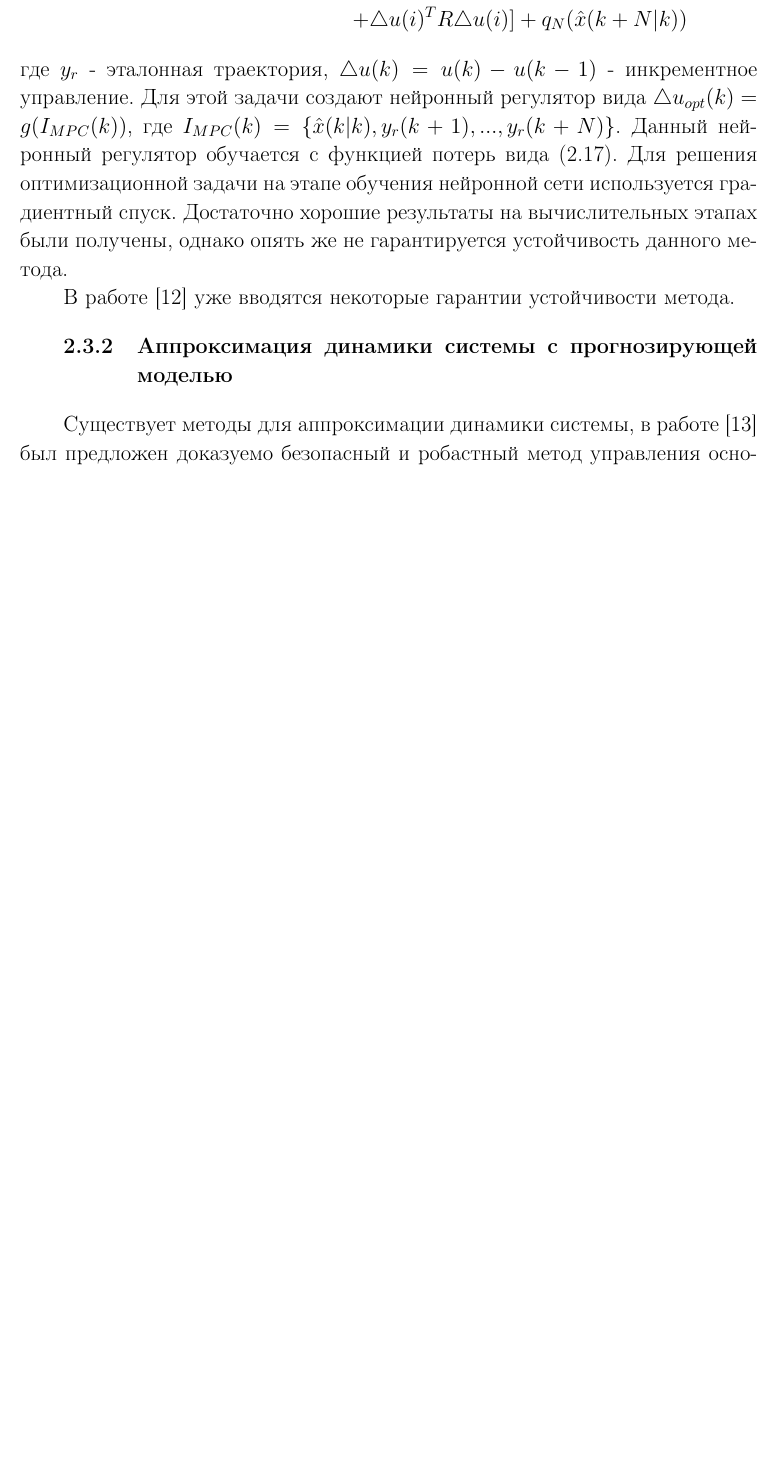
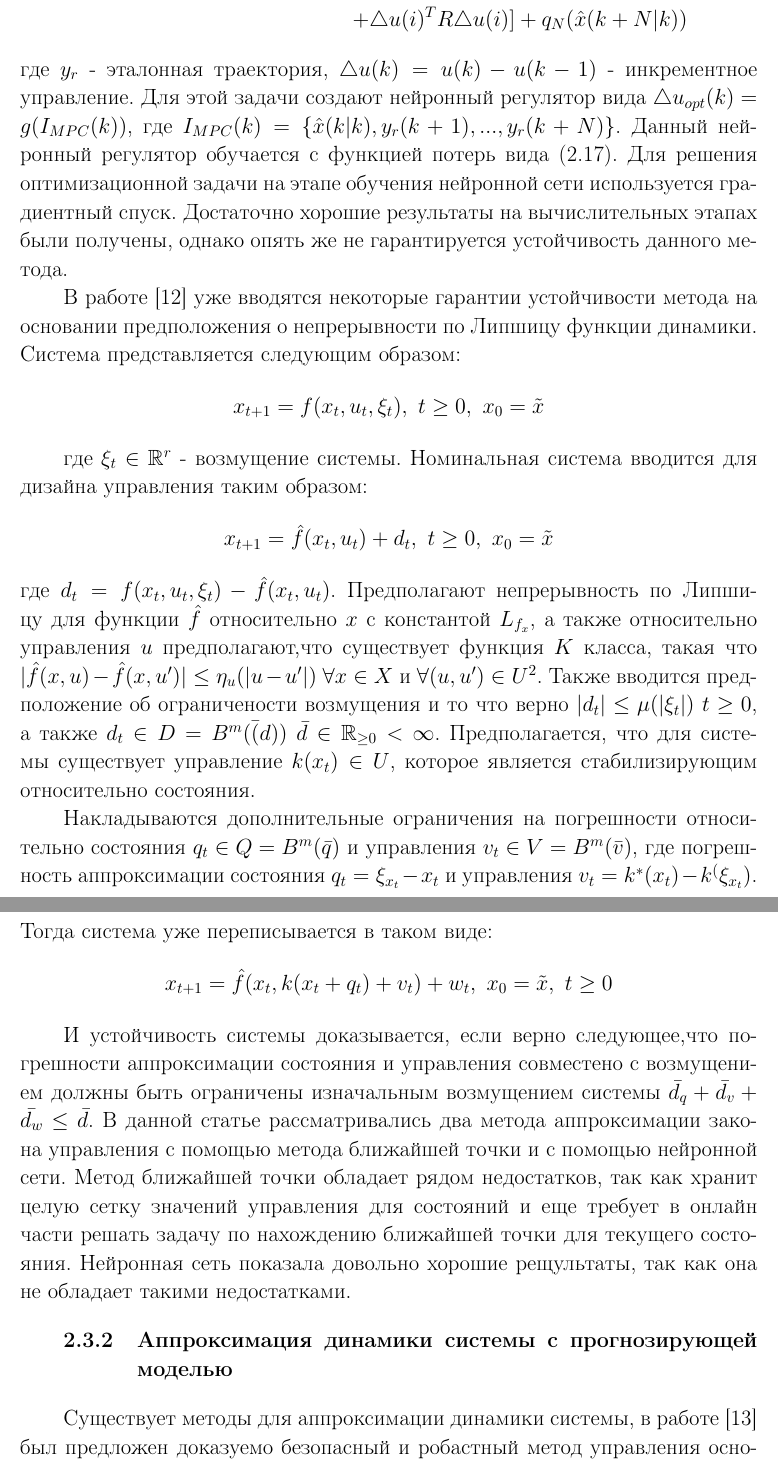
Before and after one commit to MariyaIvanina/thesis_writing, a LaTeX thesis (thesis/MasterThesisSample.tex, which reads thesis/chapter2.tex): part of page 29 of 38 before the commit and two parts of pages 29 and 30 of 38 after it, the two joined at a grey line, cut so that both start at the same text, the shorter picture padded with empty space. Compiled offline with pdfLaTeX; the source files are stored in an older character set and shown here as Unicode.

Commit message:
chapter 2 is finished

```diff
--- a/thesis/chapter2.tex
+++ b/thesis/chapter2.tex
@@ -301,7 +301,24 @@
 где $y_r$ - эталонная траектория, $\triangle u(k) = u(k) - u(k-1)$ - инкрементное управление. Для этой задачи создают нейронный регулятор вида $\triangle u_{opt}(k) = g(I_{MPC}(k))$, где $I_{MPC}(k) = \{\hat{x}(k|k), y_r(k+1), ..., y_r(k+N)\}$. Данный нейронный регулятор обучается с функцией потерь
 вида (\ref{min_func_neuron}). Для решения оптимизационной задачи на этапе обучения нейронной сети используется градиентный спуск. Достаточно хорошие результаты на вычислительных этапах были получены, однако опять же не гарантируется устойчивость данного метода.
 
-В работе \cite{Pin} уже вводятся некоторые гарантии устойчивости метода.
+В работе \cite{Pin} уже вводятся некоторые гарантии устойчивости метода на основании предположения о непрерывности по Липшицу функции динамики. Система представляется следующим образом:
+\begin{equation*}
+x_{t+1} = f(x_t,u_t, \xi_t), \ t \geq 0 , \ x_0 = \tilde{x}
+\end{equation*}
+
+где $\xi_t \in \mathbb{R}^r$ - возмущение системы. Номинальная система вводится для дизайна управления таким образом:
+\begin{equation*}
+x_{t+1} = \hat{f}(x_t,u_t) + d_t, \ t \geq 0 , \ x_0 = \tilde{x}
+\end{equation*}
+где $d_t = f(x_t,u_t,\xi_t) - \hat{f}(x_t,u_t)$.
+Предполагают непрерывность по Липшицу для функции $\hat{f}$ относительно $x$ с константой $L_{f_x}$, а также относительно управления $u$ предполагают,что существует функция $K$ класса, такая что $|\hat{f}(x,u) - \hat{f}(x,u')| \leq \eta_u(|u-u'|) \ \forall x \in X$ и $\forall (u,u') \in U^2$. Также вводится предположение об ограничености возмущения и то что верно $|d_t| \leq \mu(|\xi_t|) \ t \geq 0$, а также $d_t \in D = B^m(\bar(d)) \ \bar{d} \in \mathbb{R}_{\geq 0} < \infty$. Предполагается, что для системы существует управление $k(x_t) \in U$, которое является стабилизирующим относительно состояния.
+
+Накладываются дополнительные ограничения на погрешности относительно состояния $q_t \in Q = B^m(\bar{q})$ и управления $v_t \in V = B^m(\bar{v})$, где погрешность аппроксимации состояния $q_t = \xi_{x_t} - x_t$ и управления $v_t = k^*(x_t) - k^(\xi_{x_t})$. Тогда система уже переписывается в таком виде:
+\begin{equation*}
+x_{t+1} = \hat{f}(x_t, k(x_t + q_t)+v_t)+w_t, \ x_0 = \tilde{x}, \ t \geq 0
+\end{equation*}
+
+И устойчивость системы доказывается, если верно следующее,что погрешности аппроксимации состояния и управления совместено с возмущением должны быть ограничены изначальным возмущением системы $\bar{d_q} + \bar{d_v} + \bar{d_w} \leq \bar{d}$. В данной статье рассматривались два метода аппроксимации закона управления с помощью метода ближайшей точки и с помощью нейронной сети. Метод ближайшей точки обладает рядом недостатков, так как хранит целую сетку значений управления для состояний и еще требует в онлайн части решать задачу по нахождению ближайшей точки для текущего состояния. Нейронная сеть показала довольно хорошие рещультаты, так как она не обладает такими недостатками.
 
 \subsection{Аппроксимация динамики системы с прогнозирующей моделью}
 
```
Also changed, not shown: thesis/MasterThesisSample.pdf.
